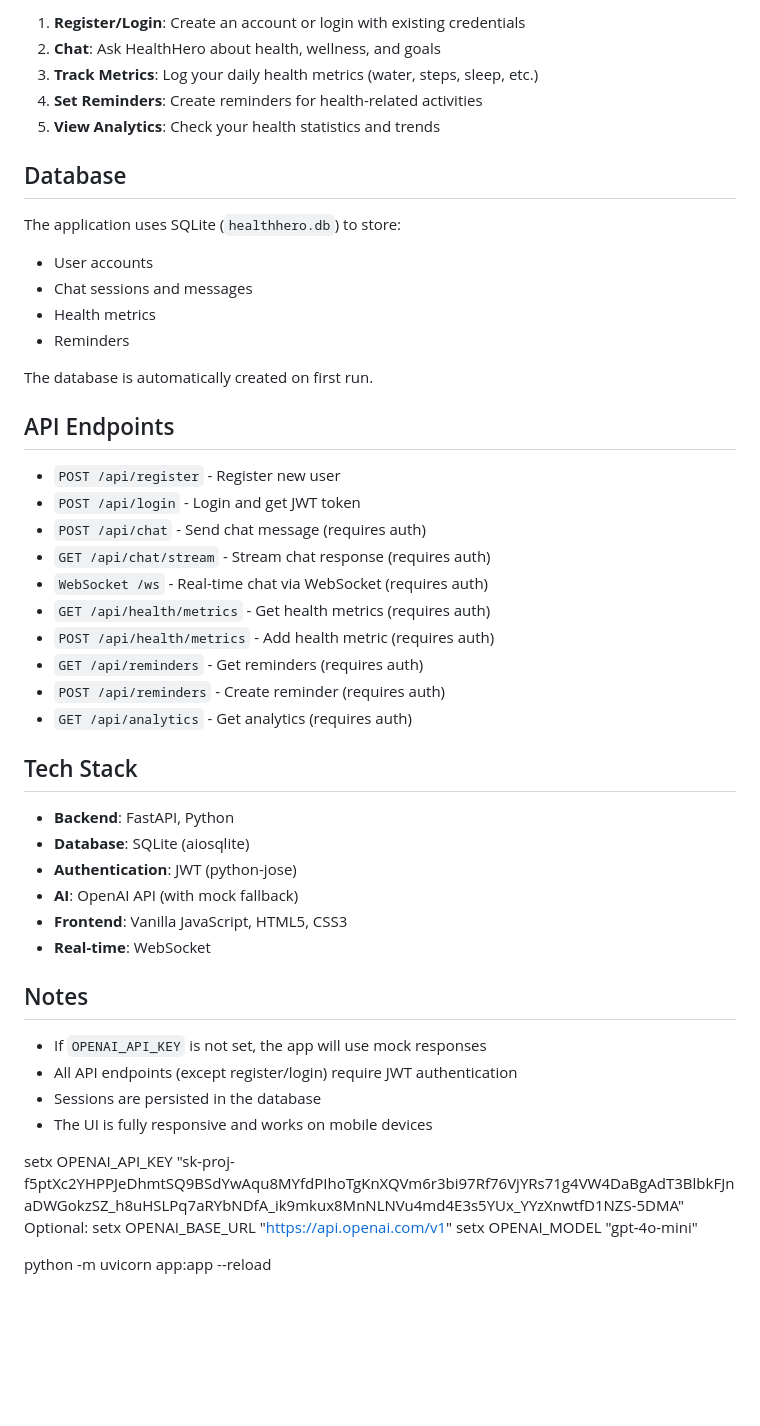
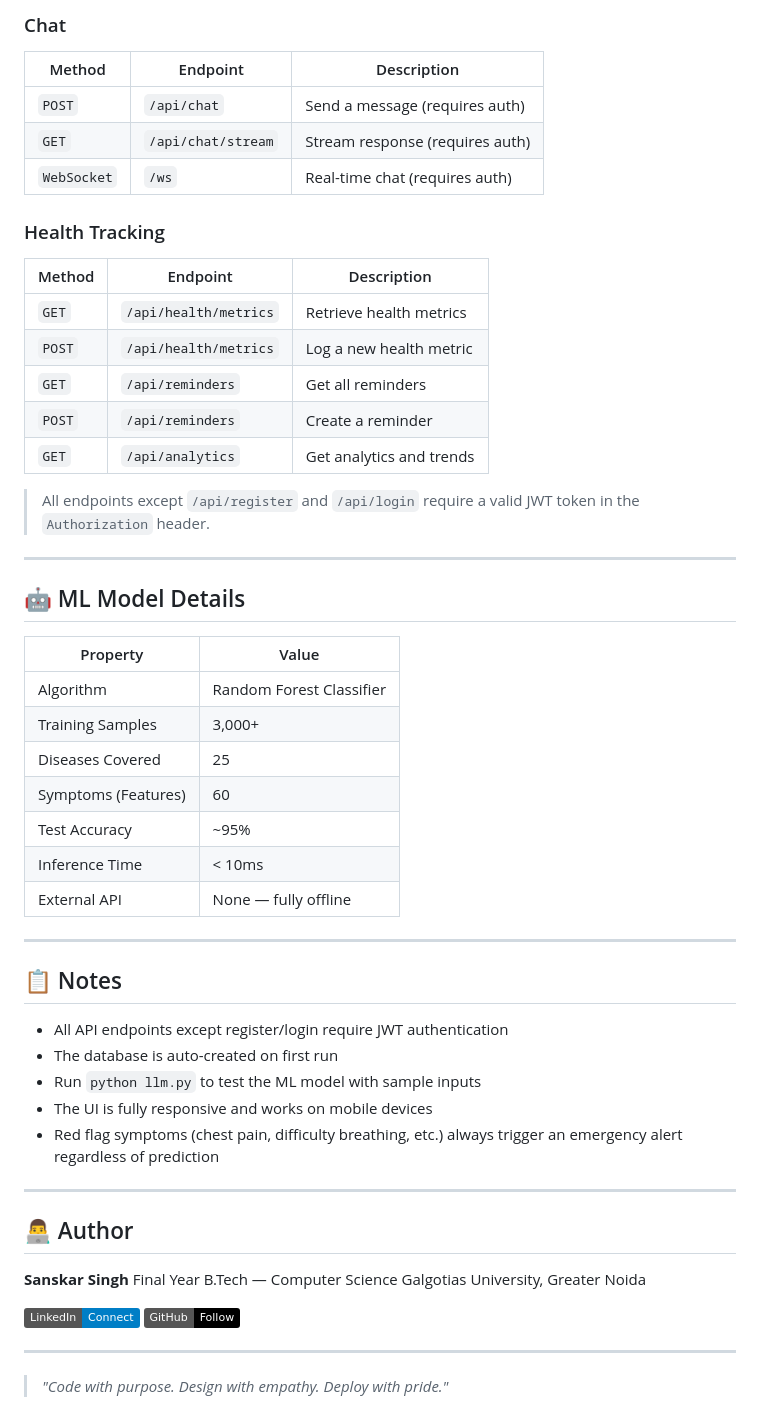
Before and after one commit to ishanuchaudhary/HealthHero, a Markdown page: README.md, the part around one of its changes. Drawn GitHub-style; badges without logos; blank space fills up the shorter version.

Commit message:
Revise README for improved clarity and detail
Updated the README to enhance clarity and detail about the HealthHero application, including features, setup instructions, and author information.

```diff
--- a/README.md
+++ b/README.md
@@ -97,53 +149,57 @@ The database (`healthhero.db`) will be automatically created on first run.
 
-1. **Register/Login**: Create an account or login with existing credentials
-2. **Chat**: Ask HealthHero about health, wellness, and goals
-3. **Track Metrics**: Log your daily health metrics (water, steps, sleep, etc.)
-4. **Set Reminders**: Create reminders for health-related activities
-5. **View Analytics**: Check your health statistics and trends
+### Chat
+| Method | Endpoint | Description |
+|---|---|---|
+| `POST` | `/api/chat` | Send a message (requires auth) |
+| `GET` | `/api/chat/stream` | Stream response (requires auth) |
+| `WebSocket` | `/ws` | Real-time chat (requires auth) |
 
-## Database
+### Health Tracking
+| Method | Endpoint | Description |
+|---|---|---|
+| `GET` | `/api/health/metrics` | Retrieve health metrics |
+| `POST` | `/api/health/metrics` | Log a new health metric |
+| `GET` | `/api/reminders` | Get all reminders |
+| `POST` | `/api/reminders` | Create a reminder |
+| `GET` | `/api/analytics` | Get analytics and trends |
 
-The application uses SQLite (`healthhero.db`) to store:
-- User accounts
-- Chat sessions and messages
-- Health metrics
-- Reminders
+> All endpoints except `/api/register` and `/api/login` require a valid JWT token in the `Authorization` header.
 
-The database is automatically created on first run.
+---
 
-## API Endpoints
+## 🤖 ML Model Details
 
-- `POST /api/register` - Register new user
-- `POST /api/login` - Login and get JWT token
-- `POST /api/chat` - Send chat message (requires auth)
-- `GET /api/chat/stream` - Stream chat response (requires auth)
-- `WebSocket /ws` - Real-time chat via WebSocket (requires auth)
-- `GET /api/health/metrics` - Get health metrics (requires auth)
-- `POST /api/health/metrics` - Add health metric (requires auth)
-- `GET /api/reminders` - Get reminders (requires auth)
-- `POST /api/reminders` - Create reminder (requires auth)
-- `GET /api/analytics` - Get analytics (requires auth)
+| Property | Value |
+|---|---|
+| Algorithm | Random Forest Classifier |
+| Training Samples | 3,000+ |
+| Diseases Covered | 25 |
+| Symptoms (Features) | 60 |
+| Test Accuracy | ~95% |
+| Inference Time | < 10ms |
+| External API | None — fully offline |
 
-## Tech Stack
+---
 
-- **Backend**: FastAPI, Python
-- **Database**: SQLite (aiosqlite)
-- **Authentication**: JWT (python-jose)
-- **AI**: OpenAI API (with mock fallback)
-- **Frontend**: Vanilla JavaScript, HTML5, CSS3
-- **Real-time**: WebSocket
+## 📋 Notes
 
-## Notes
+- All API endpoints except register/login require JWT authentication
+- The database is auto-created on first run
+- Run `python llm.py` to test the ML model with sample inputs
+- The UI is fully responsive and works on mobile devices
+- Red flag symptoms (chest pain, difficulty breathing, etc.) always trigger an emergency alert regardless of prediction
 
-- If `OPENAI_API_KEY` is not set, the app will use mock responses
-- All API endpoints (except register/login) require JWT authentication
-- Sessions are persisted in the database
-- The UI is fully responsive and works on mobile devices
+---
 
+## 👨‍💻 Author
 
-setx OPENAI_API_KEY "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"
-Optional:
-setx OPENAI_BASE_URL "https://api.openai.com/v1"
-setx OPENAI_MODEL "gpt-4o-mini"
+**Sanskar Singh**
+Final Year B.Tech — Computer Science
+Galgotias University, Greater Noida
 
-python -m uvicorn app:app --reload
+[![LinkedIn](https://img.shields.io/badge/LinkedIn-Connect-blue?logo=linkedin)](https://www.linkedin.com/in/sanskar9929/)
+[![GitHub](https://img.shields.io/badge/GitHub-Follow-black?logo=github)](https://github.com/ishanuchaudhary)
+
+---
+
+> *"Code with purpose. Design with empathy. Deploy with pride."*
```
Also changed, not shown: other parts of README.md (+122 -70 lines).
